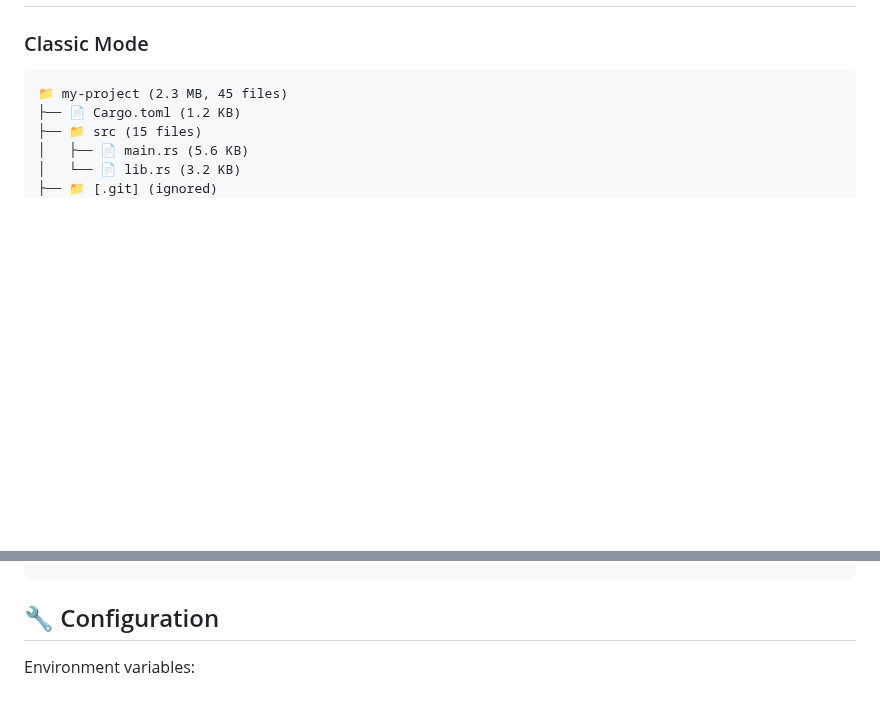
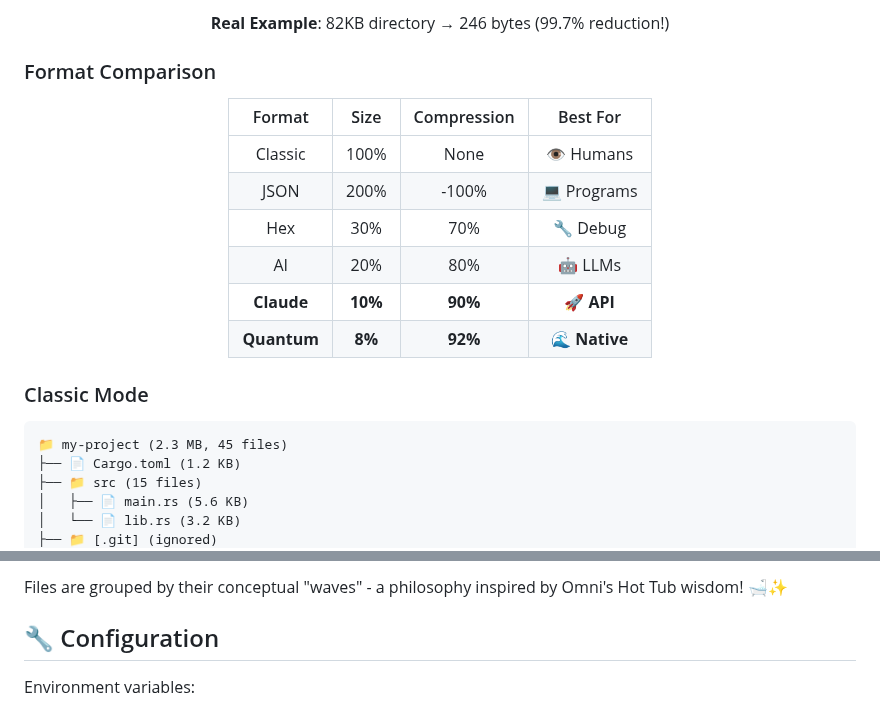
Before and after one commit to 8b-is/smart-tree, a Markdown page: README.md, 2 parts joined by grey strips. GitHub-like rendering; blank space fills up the shorter version.

```diff
--- a/README.md
+++ b/README.md
@@ -206,0 +229,17 @@ src/
+**Real Example**: 82KB directory → 246 bytes (99.7% reduction!)
+
+</div>
+
+### Format Comparison
+
+<div align="center">
+
+| Format | Size | Compression | Best For |
+|:------:|:----:|:-----------:|:--------:|
+| Classic | 100% | None | 👁️ Humans |
+| JSON | 200% | -100% | 💻 Programs |
+| Hex | 30% | 70% | 🔧 Debug |
+| AI | 20% | 80% | 🤖 LLMs |
+| **Claude** | **10%** | **90%** | **🚀 API** |
+| **Quantum** | **8%** | **92%** | **🌊 Native** |
+
@@ -324,3 +387,6 @@ path,name,type,size,permissions,modified,uid,gid
+</div>
+
+Files are grouped by their conceptual "waves" - a philosophy inspired by Omni's Hot Tub wisdom! 🛁✨
 
 ## 🔧 Configuration
 
```
Also changed, not shown: other parts of README.md (+46 -0 lines).
